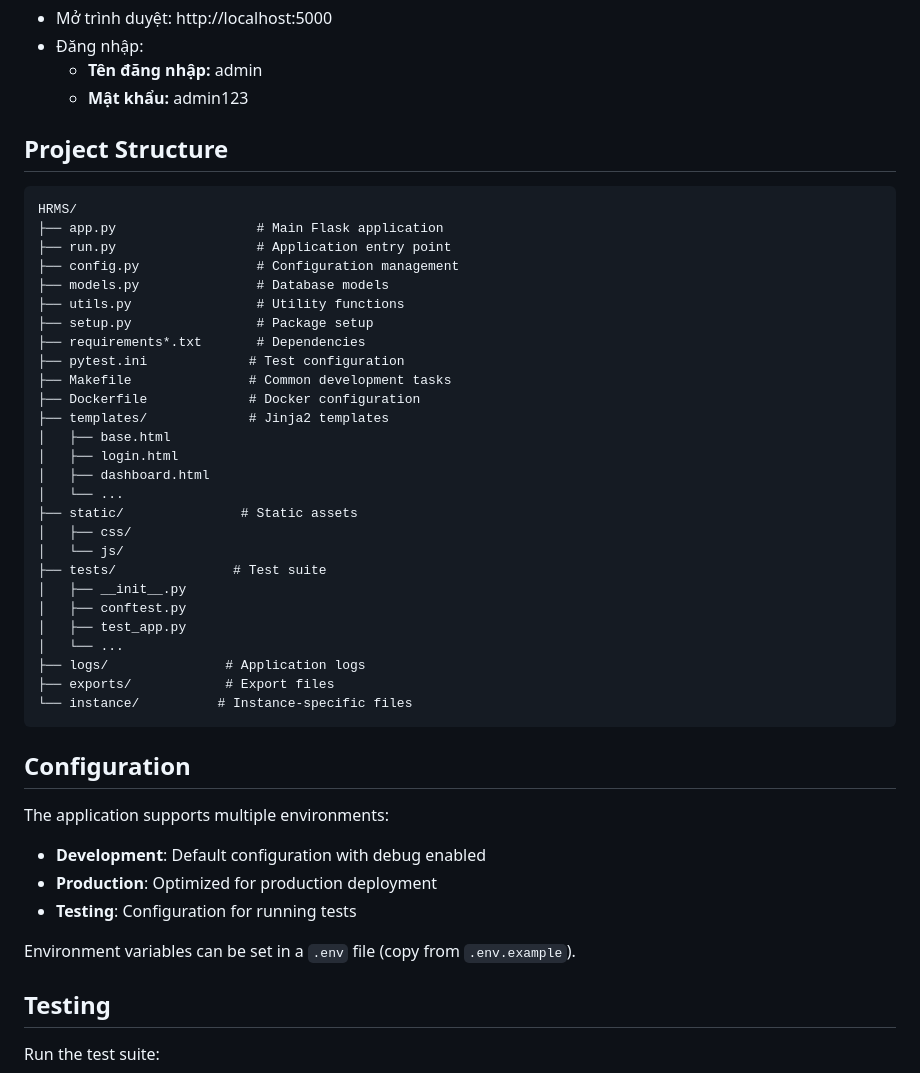
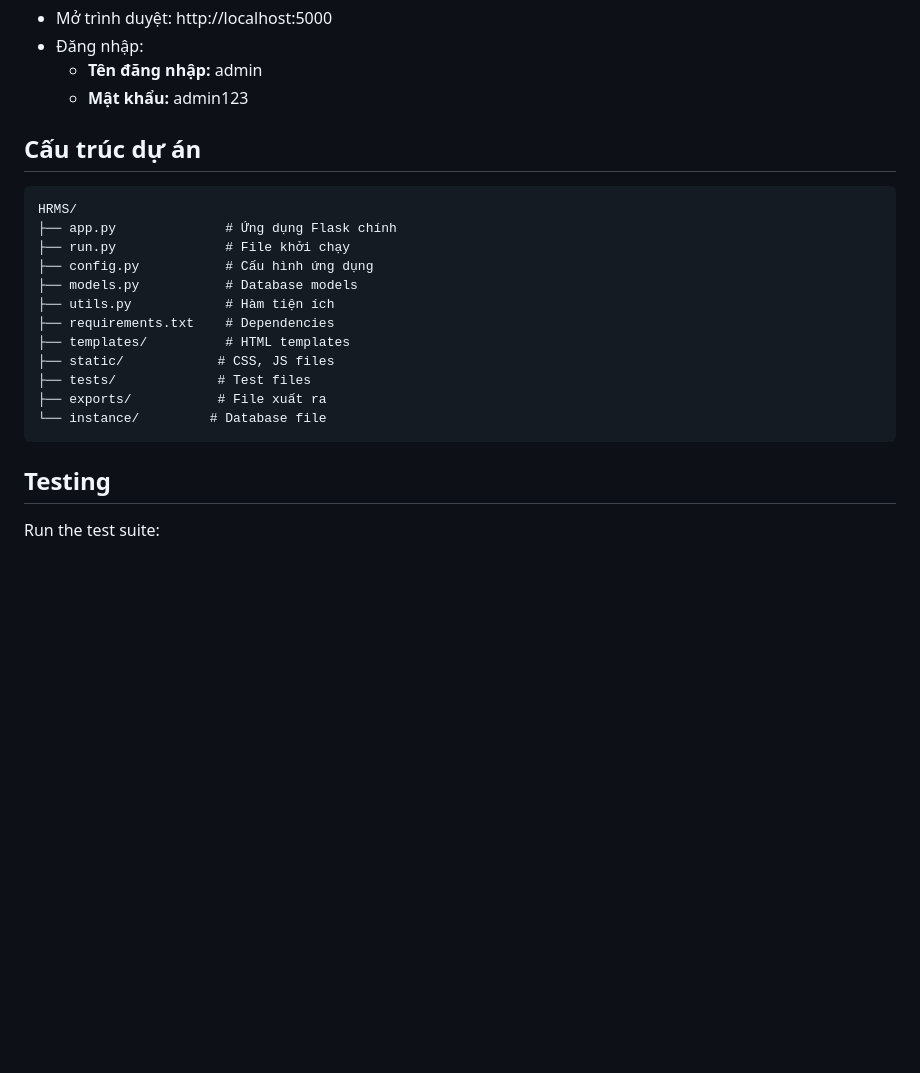
Before and after one commit to quangminh1212/HRMS, a Markdown page: README.md, the part around the change. Drawn GitHub-style; blank space fills up the shorter version.

Commit message:
Cập nhật tài liệu README.md với cấu trúc dự án bằng tiếng Việt, rút gọn mô tả và loại bỏ các thông tin không cần thiết.

````diff
--- a/README.md
+++ b/README.md
@@ -51,47 +51,22 @@ python run.py
   - **Tên đăng nhập:** admin
   - **Mật khẩu:** admin123
 
-## Project Structure
+## Cấu trúc dự án
 
 ```
 HRMS/
-├── app.py                  # Main Flask application
-├── run.py                  # Application entry point
-├── config.py               # Configuration management
-├── models.py               # Database models
-├── utils.py                # Utility functions
-├── setup.py                # Package setup
-├── requirements*.txt       # Dependencies
-├── pytest.ini             # Test configuration
-├── Makefile               # Common development tasks
-├── Dockerfile             # Docker configuration
-├── templates/             # Jinja2 templates
-│   ├── base.html
-│   ├── login.html
-│   ├── dashboard.html
-│   └── ...
-├── static/               # Static assets
-│   ├── css/
-│   └── js/
-├── tests/               # Test suite
-│   ├── __init__.py
-│   ├── conftest.py
-│   ├── test_app.py
-│   └── ...
-├── logs/               # Application logs
-├── exports/            # Export files
-└── instance/          # Instance-specific files
+├── app.py              # Ứng dụng Flask chính
+├── run.py              # File khởi chạy
+├── config.py           # Cấu hình ứng dụng
+├── models.py           # Database models
+├── utils.py            # Hàm tiện ích
+├── requirements.txt    # Dependencies
+├── templates/          # HTML templates
+├── static/            # CSS, JS files
+├── tests/             # Test files
+├── exports/           # File xuất ra
+└── instance/         # Database file
 ```
-
-## Configuration
-
-The application supports multiple environments:
-
-- **Development**: Default configuration with debug enabled
-- **Production**: Optimized for production deployment
-- **Testing**: Configuration for running tests
-
-Environment variables can be set in a `.env` file (copy from `.env.example`).
 
 ## Testing
 
````
